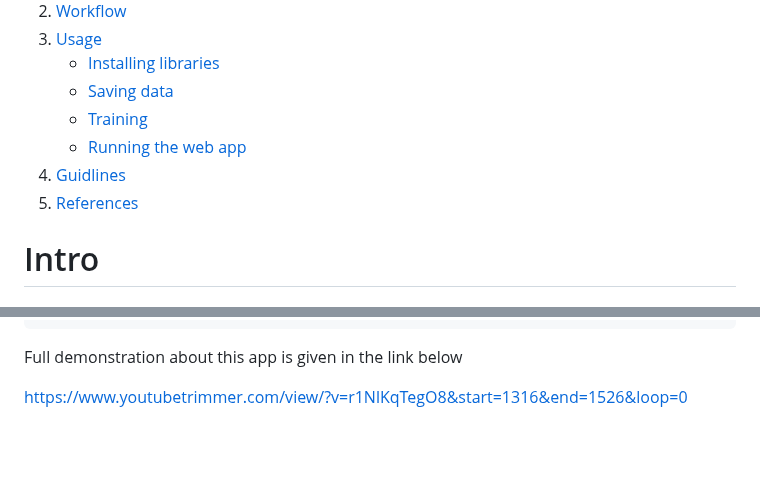
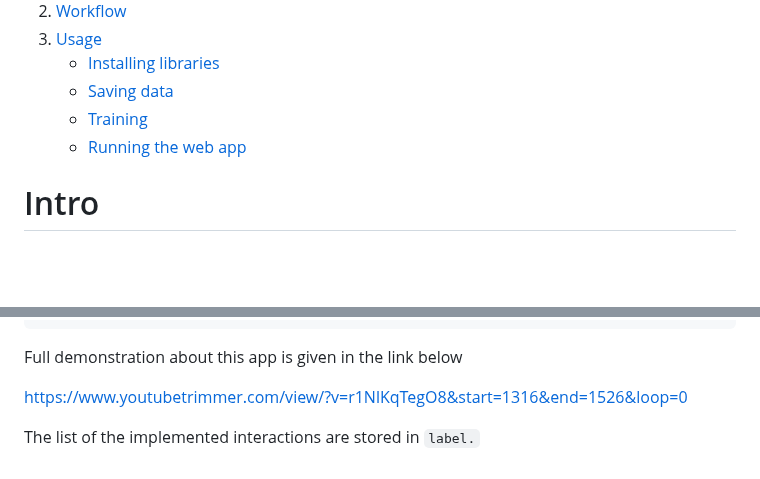
Before and after one commit to RitthujaKandasamy/Sign_language, a Markdown page: README.md, 2 parts joined by grey strips. Drawn GitHub-style; blank space fills up the shorter version.

```diff
--- a/README.md
+++ b/README.md
@@ -11,8 +11,7 @@
       * [Saving data](#savingdata)
       * [Training](#traning)
       * [Running the web app](#runningthewebapp)
- 4. [Guidlines](#guidlines)
- 5. [References](#references)
+
 
 
 # Intro
@@ -86,3 +85,5 @@ Go to that url, then you can see a breif about Signa, Sign language and American
  Full demonstration about this app is given in the link below
 
   https://www.youtubetrimmer.com/view/?v=r1NlKqTegO8&start=1316&end=1526&loop=0
+
+  The list of the implemented interactions are stored in `label.`
```
